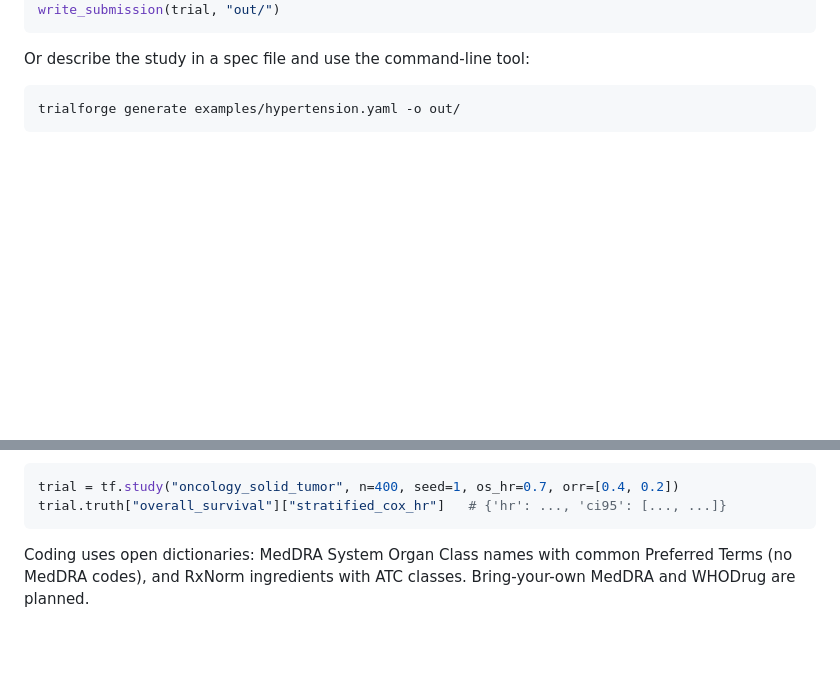
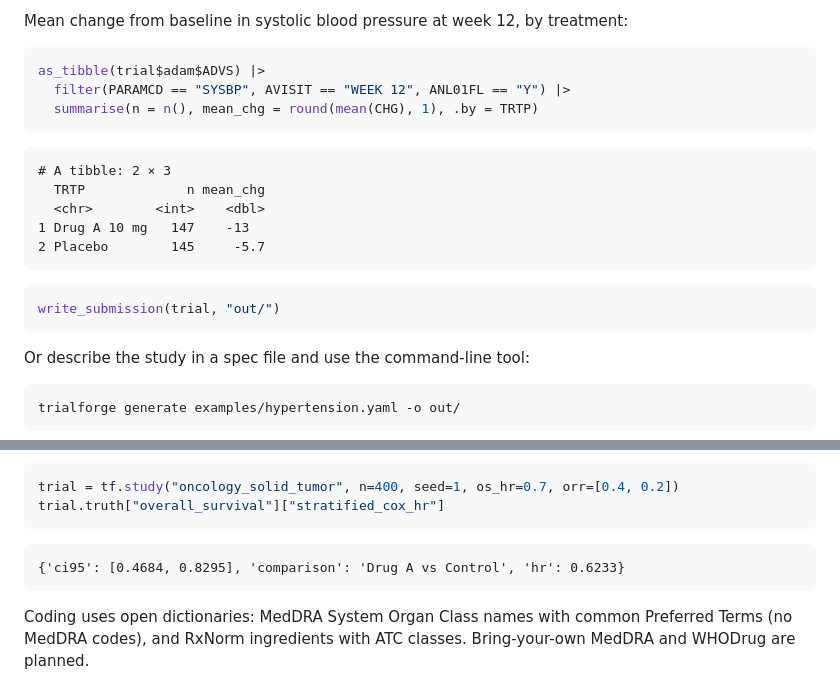
Before and after one commit to rich-iannone/trialforge, a Markdown page: README.md, 2 parts joined by grey strips. Rendered like a GitHub page; blank space fills up the shorter version.

````diff
--- a/README.md
+++ b/README.md
@@ -36,3 +112,20 @@ trial$truth$endpoint
+Mean change from baseline in systolic blood pressure at week 12, by treatment:
+
+```r
+as_tibble(trial$adam$ADVS) |>
+  filter(PARAMCD == "SYSBP", AVISIT == "WEEK 12", ANL01FL == "Y") |>
+  summarise(n = n(), mean_chg = round(mean(CHG), 1), .by = TRTP)
+```
+
+```text
+# A tibble: 2 × 3
+  TRTP             n mean_chg
+  <chr>        <int>    <dbl>
+1 Drug A 10 mg   147    -13
+2 Placebo        145     -5.7
+```
+
+```r
 write_submission(trial, "out/")
 ```
 
@@ -80,7 +173,11 @@ CIs, confirmed response rates) next to the targets.
 
 ```python
 trial = tf.study("oncology_solid_tumor", n=400, seed=1, os_hr=0.7, orr=[0.4, 0.2])
-trial.truth["overall_survival"]["stratified_cox_hr"]   # {'hr': ..., 'ci95': [..., ...]}
+trial.truth["overall_survival"]["stratified_cox_hr"]
+```
+
+```text
+{'ci95': [0.4684, 0.8295], 'comparison': 'Drug A vs Control', 'hr': 0.6233}
 ```
 
 Coding uses open dictionaries: MedDRA System Organ Class names with common Preferred Terms (no
````
Also changed, not shown: other parts of README.md (+83 -7 lines).
